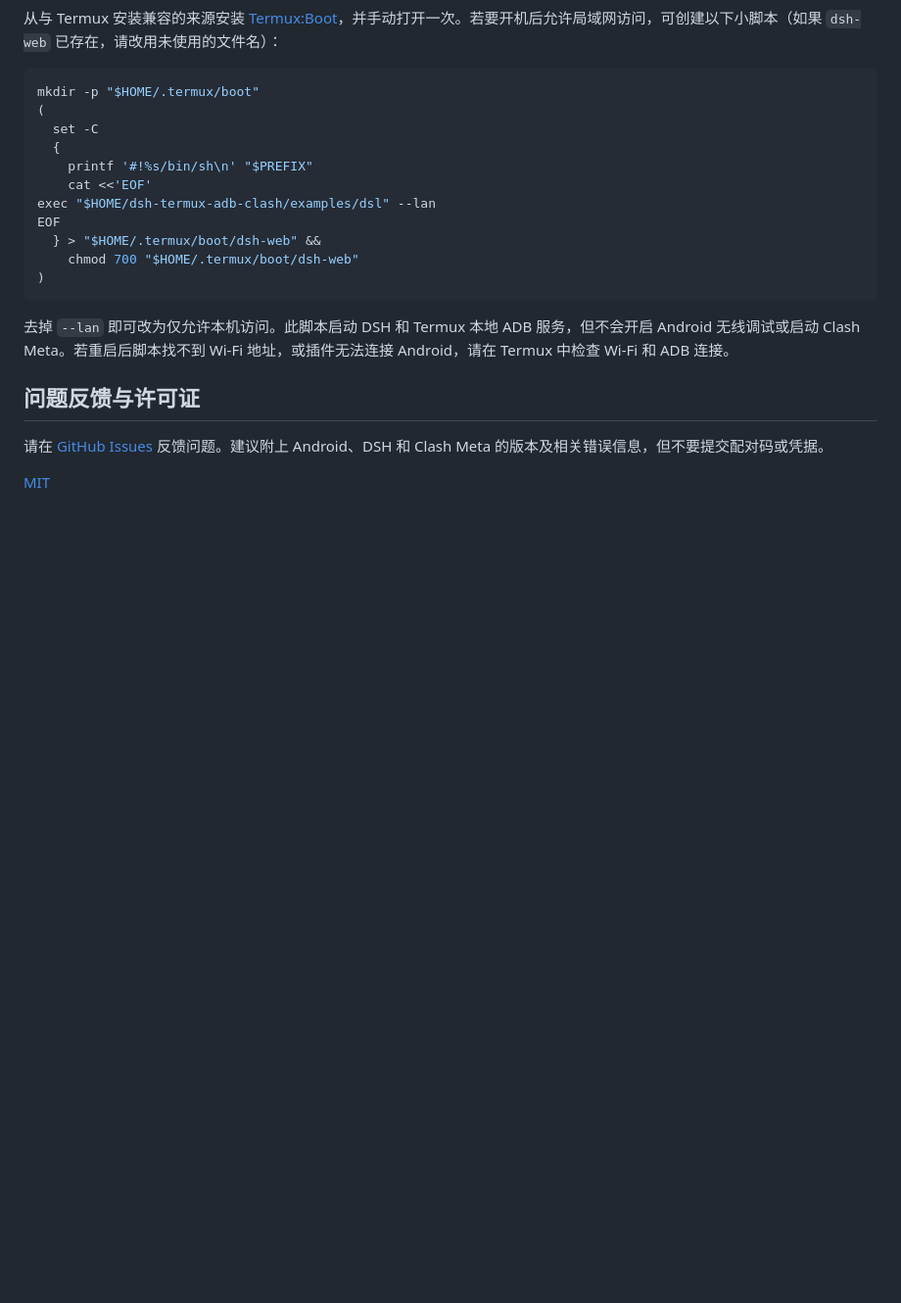
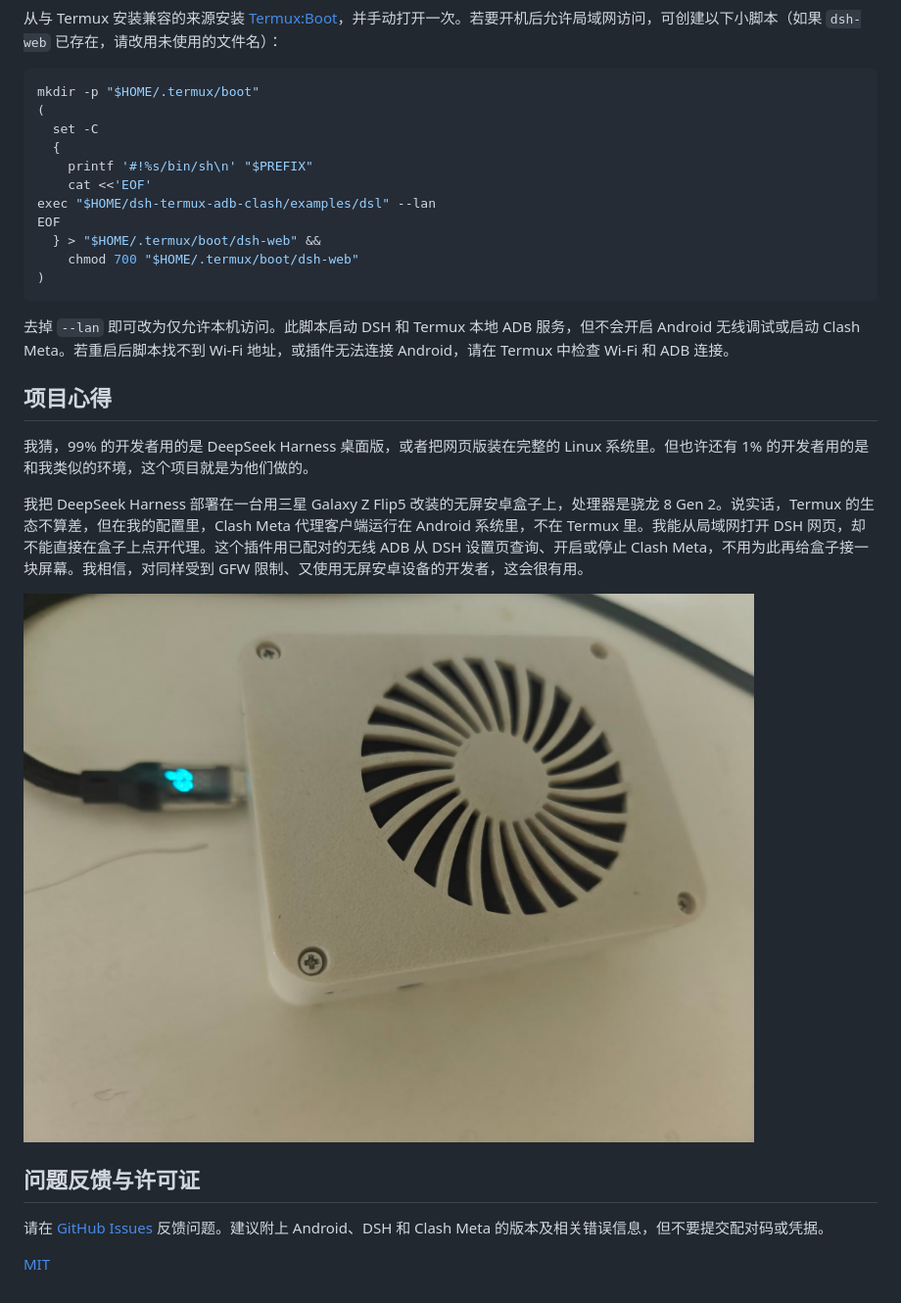
Before and after one commit to Annaabdullayeva/dsh-termux-adb-clashMeta, a Markdown page: README.zh-CN.md, the part around the change. Shown at 98% size. Rendered like a GitHub page; pictures changed too: docs/images/z-flip5-headless-box.jpg (added); blank space fills up the shorter version.

Commit message:
Add bilingual project story and headless box photo

```diff
--- a/README.zh-CN.md
+++ b/README.zh-CN.md
@@ -88,6 +88,14 @@ EOF
 
 去掉 `--lan` 即可改为仅允许本机访问。此脚本启动 DSH 和 Termux 本地 ADB 服务，但不会开启 Android 无线调试或启动 Clash Meta。若重启后脚本找不到 Wi-Fi 地址，或插件无法连接 Android，请在 Termux 中检查 Wi-Fi 和 ADB 连接。
 
+## 项目心得
+
+我猜，99% 的开发者用的是 DeepSeek Harness 桌面版，或者把网页版装在完整的 Linux 系统里。但也许还有 1% 的开发者用的是和我类似的环境，这个项目就是为他们做的。
+
+我把 DeepSeek Harness 部署在一台用三星 Galaxy Z Flip5 改装的无屏安卓盒子上，处理器是骁龙 8 Gen 2。说实话，Termux 的生态不算差，但在我的配置里，Clash Meta 代理客户端运行在 Android 系统里，不在 Termux 里。我能从局域网打开 DSH 网页，却不能直接在盒子上点开代理。这个插件用已配对的无线 ADB 从 DSH 设置页查询、开启或停止 Clash Meta，不用为此再给盒子接一块屏幕。我相信，对同样受到 GFW 限制、又使用无屏安卓设备的开发者，这会很有用。
+
+![由三星 Galaxy Z Flip5 改装的无屏安卓盒子](docs/images/z-flip5-headless-box.jpg)
+
 ## 问题反馈与许可证
 
 请在 [GitHub Issues](https://github.com/Annaabdullayeva/dsh-termux-adb-clashMeta/issues) 反馈问题。建议附上 Android、DSH 和 Clash Meta 的版本及相关错误信息，但不要提交配对码或凭据。
```
Also changed, not shown: README.md (+8 -0 lines).
